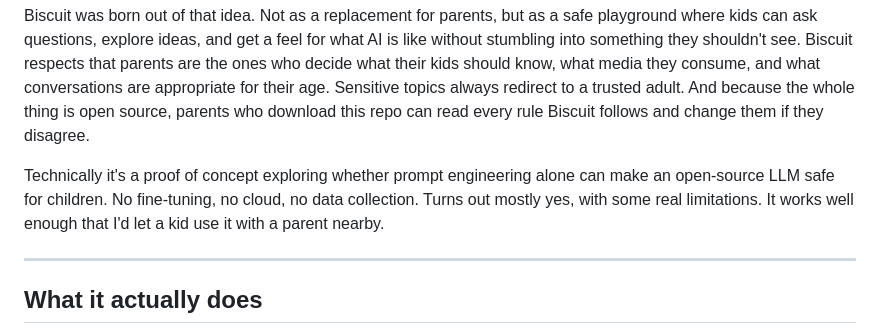
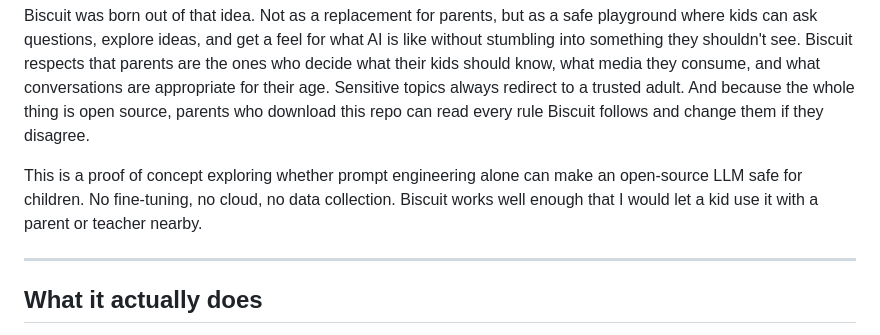
Before and after one commit to dihanlin/Biscuit, a Markdown page: README.md, the part around the change. Rendered like a GitHub page.

Commit message:
Rephrase intro closing line

```diff
--- a/README.md
+++ b/README.md
@@ -6,7 +6,7 @@ Kids are growing up in the middle of the biggest technological shift in a genera
 
 Biscuit was born out of that idea. Not as a replacement for parents, but as a safe playground where kids can ask questions, explore ideas, and get a feel for what AI is like without stumbling into something they shouldn't see. Biscuit respects that parents are the ones who decide what their kids should know, what media they consume, and what conversations are appropriate for their age. Sensitive topics always redirect to a trusted adult. And because the whole thing is open source, parents who download this repo can read every rule Biscuit follows and change them if they disagree.
 
-Technically it's a proof of concept exploring whether prompt engineering alone can make an open-source LLM safe for children. No fine-tuning, no cloud, no data collection. Turns out mostly yes, with some real limitations. It works well enough that I'd let a kid use it with a parent nearby.
+This is a proof of concept exploring whether prompt engineering alone can make an open-source LLM safe for children. No fine-tuning, no cloud, no data collection. Biscuit works well enough that I would let a kid use it with a parent or teacher nearby.
 
 ---
 
```
